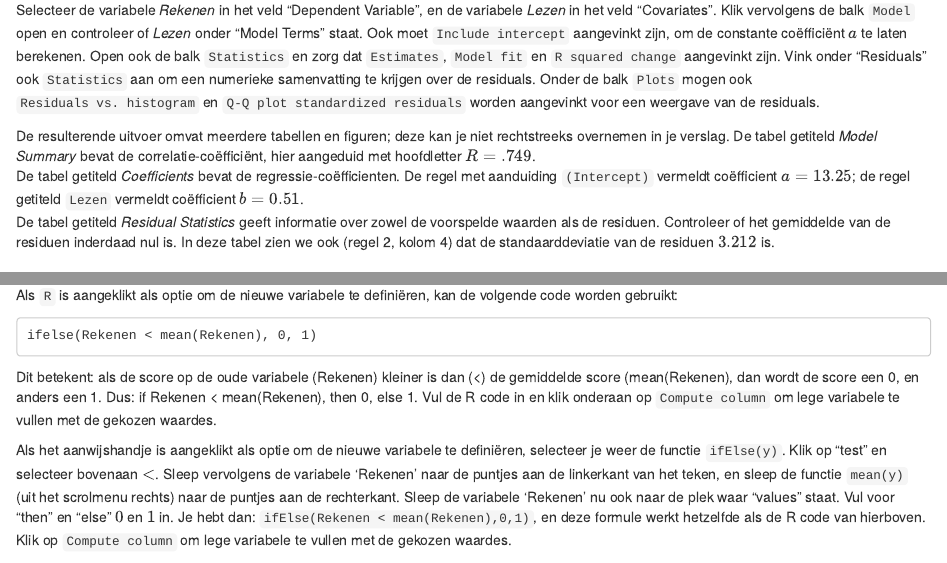
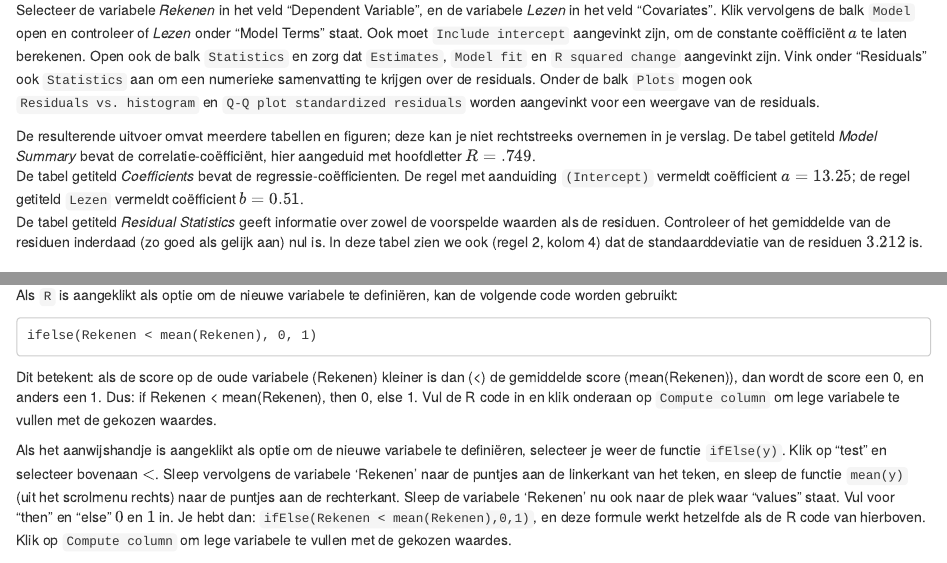
Before and after one commit to hugoquene/KMS-NL, an R Markdown document (h11samenhang.Rmd): the page in a window 1100 px wide, from 6290 px down, and a second part further down, joined at a grey line. Rendered offline with R 4.5, knitr and Pandoc, with nearby package versions; drawn as R Markdown's standard HTML page in place of the format the file asks for; some code elsewhere in the file could not run offline.

Commit message:
minor changes JASP sections

```diff
--- a/h11samenhang.Rmd
+++ b/h11samenhang.Rmd
@@ -443,7 +443,7 @@ regel met aanduiding `(Intercept)` vermeldt coëfficient $a=13.25$; de
 regel getiteld `Lezen` vermeldt coëfficient $b=0.51$.\
 De tabel getiteld *Residual Statistics* geeft informatie over zowel de
 voorspelde waarden als de residuen. Controleer of het gemiddelde van de
-residuen inderdaad nul is. In deze tabel zien we ook (regel 2, kolom 4)
+residuen inderdaad (zo goed als gelijk aan) nul is. In deze tabel zien we ook (regel 2, kolom 4)
 dat de standaarddeviatie van de residuen $3.212$ is.
 
 ### R
```
Also changed, not shown: h11samenhang.Rmd (2 more changed lines).
